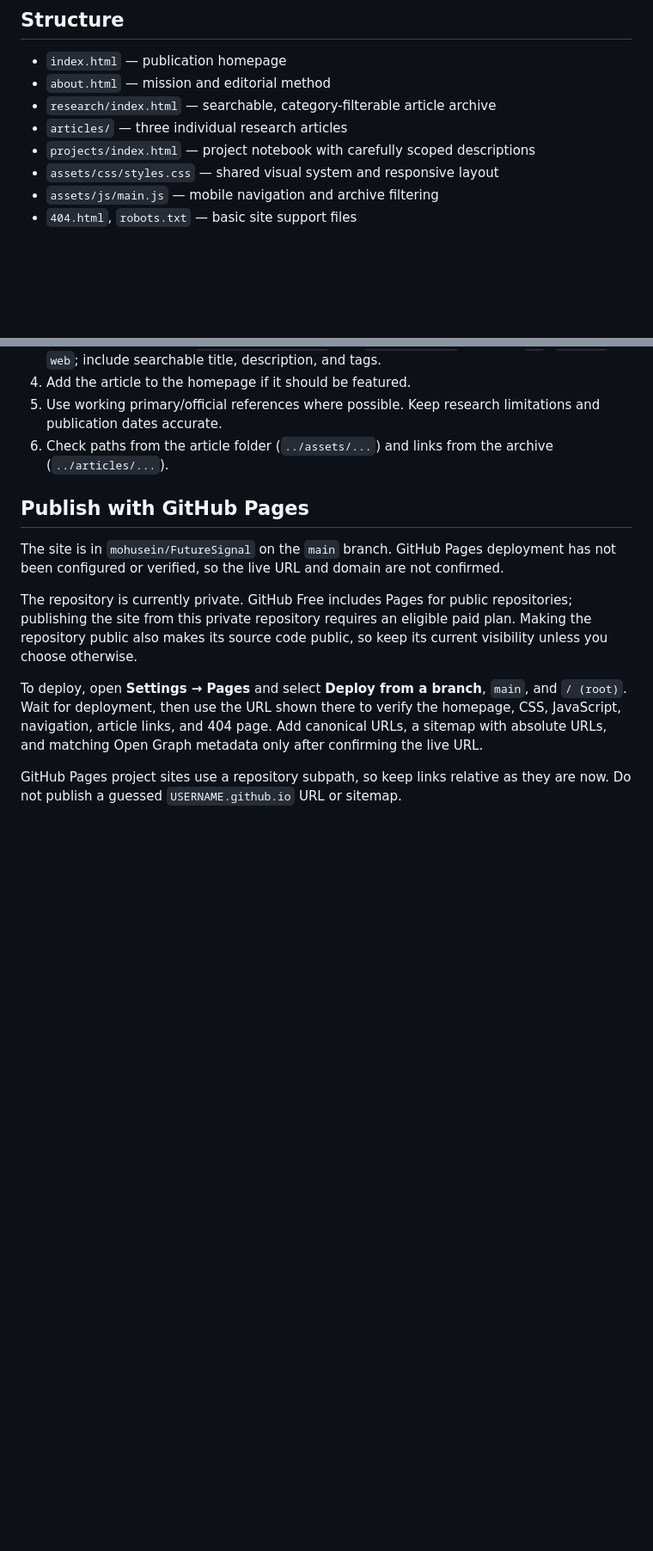
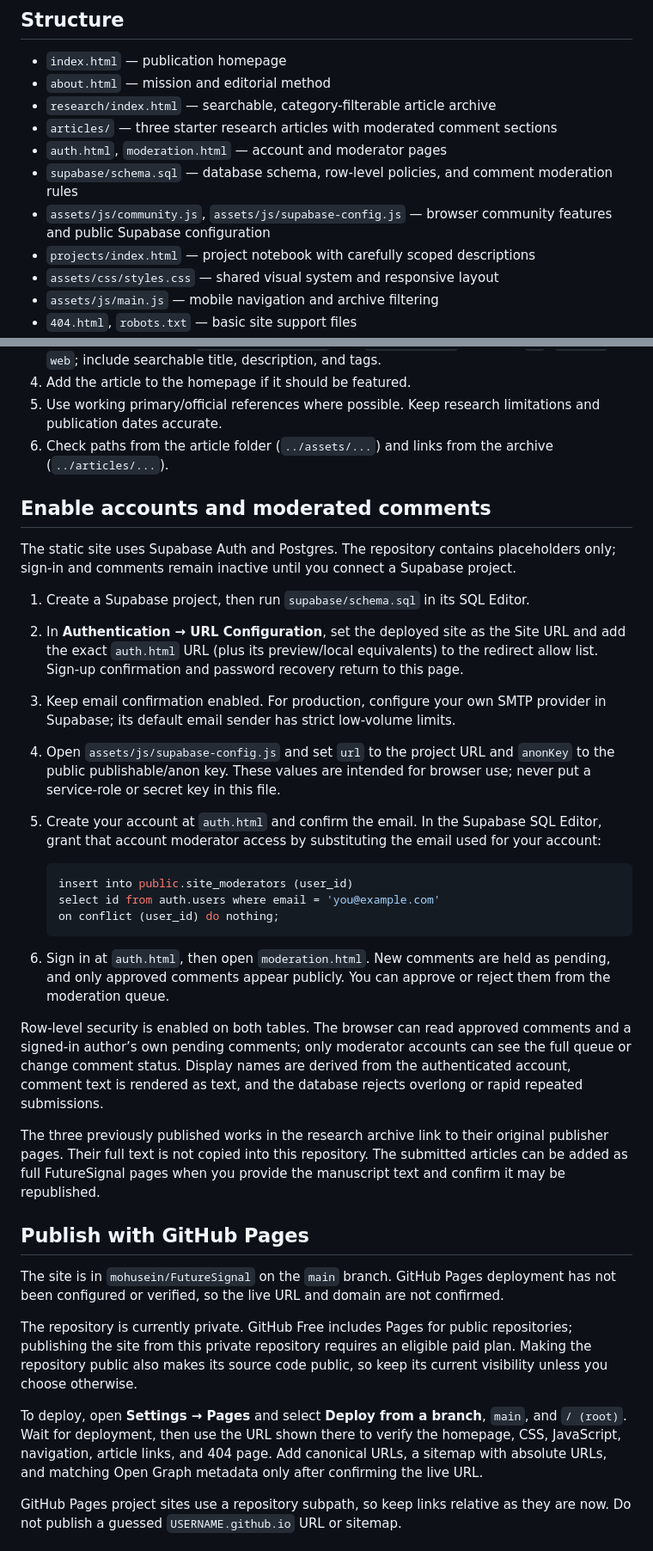
Before and after one commit to mohusein/FutureSignal, a Markdown page: README.md, 2 parts joined by grey strips. Shown at 86% size. GitHub-like rendering; blank space fills up the shorter version.

Commit message:
Document Supabase community setup

````diff
--- a/README.md
+++ b/README.md
@@ -7,7 +7,10 @@ Personal website and a dependency-free, multipage technology research publicatio
 - `index.html` — publication homepage
 - `about.html` — mission and editorial method
 - `research/index.html` — searchable, category-filterable article archive
-- `articles/` — three individual research articles
+- `articles/` — three starter research articles with moderated comment sections
+- `auth.html`, `moderation.html` — account and moderator pages
+- `supabase/schema.sql` — database schema, row-level policies, and comment moderation rules
+- `assets/js/community.js`, `assets/js/supabase-config.js` — browser community features and public Supabase configuration
 - `projects/index.html` — project notebook with carefully scoped descriptions
 - `assets/css/styles.css` — shared visual system and responsive layout
 - `assets/js/main.js` — mobile navigation and archive filtering
@@ -34,6 +37,28 @@ Then visit `http://localhost:8000`. Stop the server with Ctrl+C.
 5. Use working primary/official references where possible. Keep research limitations and publication dates accurate.
 6. Check paths from the article folder (`../assets/...`) and links from the archive (`../articles/...`).
 
+## Enable accounts and moderated comments
+
+The static site uses Supabase Auth and Postgres. The repository contains placeholders only; sign-in and comments remain inactive until you connect a Supabase project.
+
+1. Create a Supabase project, then run `supabase/schema.sql` in its SQL Editor.
+2. In **Authentication → URL Configuration**, set the deployed site as the Site URL and add the exact `auth.html` URL (plus its preview/local equivalents) to the redirect allow list. Sign-up confirmation and password recovery return to this page.
+3. Keep email confirmation enabled. For production, configure your own SMTP provider in Supabase; its default email sender has strict low-volume limits.
+4. Open `assets/js/supabase-config.js` and set `url` to the project URL and `anonKey` to the public publishable/anon key. These values are intended for browser use; never put a service-role or secret key in this file.
+5. Create your account at `auth.html` and confirm the email. In the Supabase SQL Editor, grant that account moderator access by substituting the email used for your account:
+
+   ```sql
+   insert into public.site_moderators (user_id)
+   select id from auth.users where email = 'you@example.com'
+   on conflict (user_id) do nothing;
+   ```
+
+6. Sign in at `auth.html`, then open `moderation.html`. New comments are held as pending, and only approved comments appear publicly. You can approve or reject them from the moderation queue.
+
+Row-level security is enabled on both tables. The browser can read approved comments and a signed-in author’s own pending comments; only moderator accounts can see the full queue or change comment status. Display names are derived from the authenticated account, comment text is rendered as text, and the database rejects overlong or rapid repeated submissions.
+
+The three previously published works in the research archive link to their original publisher pages. Their full text is not copied into this repository. The submitted articles can be added as full FutureSignal pages when you provide the manuscript text and confirm it may be republished.
+
 ## Publish with GitHub Pages
 
 The site is in `mohusein/FutureSignal` on the `main` branch. GitHub Pages deployment has not been configured or verified, so the live URL and domain are not confirmed.
````
